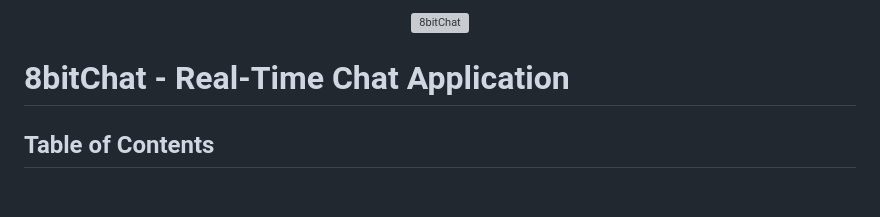
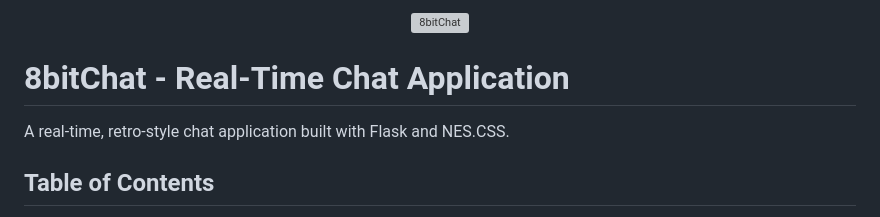
Before and after one commit to jexxme/8bitChat, a Markdown page: readme.md, the part around one of its changes. GitHub-like rendering; blank space fills up the shorter version; grey boxes are pictures that could not be loaded.

```diff
--- a/readme.md
+++ b/readme.md
@@ -6,7 +6,7 @@
 
 
 # 8bitChat - Real-Time Chat Application
-
+A real-time, retro-style chat application built with Flask and NES.CSS.
 ## Table of Contents
 
 - [Introduction](#introduction)
```
Also changed, not shown: other parts of readme.md (+1 -1 lines).
